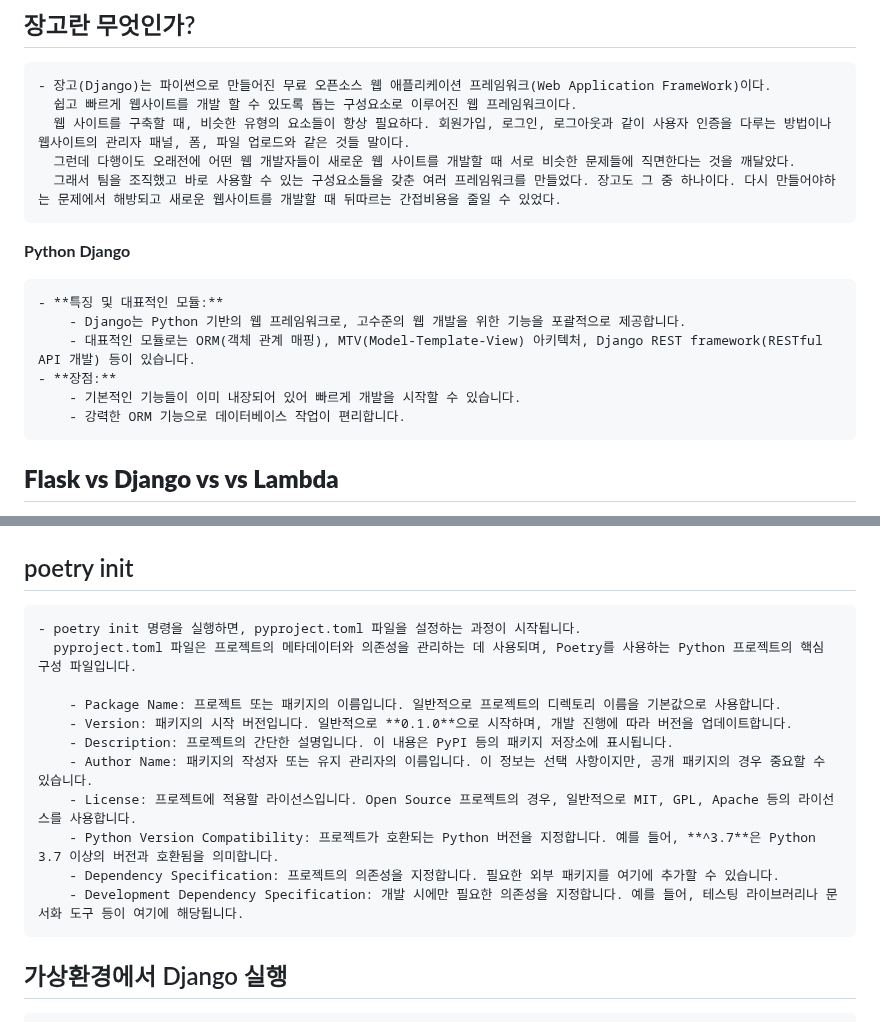
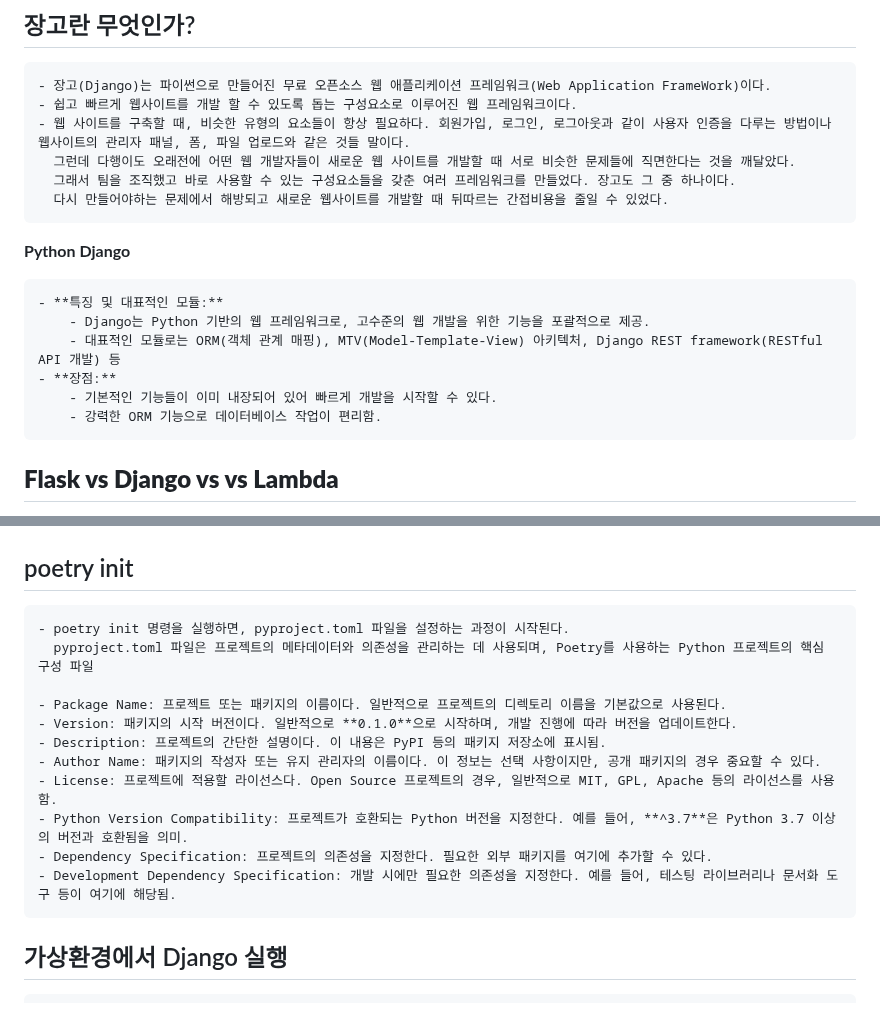
Before and after one commit to BE02LEEJAEHOON/oz_class, a Markdown page: 12_Django/README.md, 2 parts joined by grey strips. Drawn GitHub-style.

```diff
--- a/12_Django/README.md
+++ b/12_Django/README.md
@@ -4,19 +4,20 @@
 
 ## 장고란 무엇인가?
     - 장고(Django)는 파이썬으로 만들어진 무료 오픈소스 웹 애플리케이션 프레임워크(Web Application FrameWork)이다.
-      쉽고 빠르게 웹사이트를 개발 할 수 있도록 돕는 구성요소로 이루어진 웹 프레임워크이다.
-      웹 사이트를 구축할 때, 비슷한 유형의 요소들이 항상 필요하다. 회원가입, 로그인, 로그아웃과 같이 사용자 인증을 다루는 방법이나 웹사이트의 관리자 패널, 폼, 파일 업로드와 같은 것들 말이다.
+    - 쉽고 빠르게 웹사이트를 개발 할 수 있도록 돕는 구성요소로 이루어진 웹 프레임워크이다.
+    - 웹 사이트를 구축할 때, 비슷한 유형의 요소들이 항상 필요하다. 회원가입, 로그인, 로그아웃과 같이 사용자 인증을 다루는 방법이나 웹사이트의 관리자 패널, 폼, 파일 업로드와 같은 것들 말이다.
       그런데 다행이도 오래전에 어떤 웹 개발자들이 새로운 웹 사이트를 개발할 때 서로 비슷한 문제들에 직면한다는 것을 깨달았다.
-      그래서 팀을 조직했고 바로 사용할 수 있는 구성요소들을 갖춘 여러 프레임워크를 만들었다. 장고도 그 중 하나이다. 다시 만들어야하는 문제에서 해방되고 새로운 웹사이트를 개발할 때 뒤따르는 간접비용을 줄일 수 있었다.
+      그래서 팀을 조직했고 바로 사용할 수 있는 구성요소들을 갖춘 여러 프레임워크를 만들었다. 장고도 그 중 하나이다.
+      다시 만들어야하는 문제에서 해방되고 새로운 웹사이트를 개발할 때 뒤따르는 간접비용을 줄일 수 있었다.
 
 **Python Django**
 
     - **특징 및 대표적인 모듈:**
-        - Django는 Python 기반의 웹 프레임워크로, 고수준의 웹 개발을 위한 기능을 포괄적으로 제공합니다.
-        - 대표적인 모듈로는 ORM(객체 관계 매핑), MTV(Model-Template-View) 아키텍처, Django REST framework(RESTful API 개발) 등이 있습니다.
+        - Django는 Python 기반의 웹 프레임워크로, 고수준의 웹 개발을 위한 기능을 포괄적으로 제공.
+        - 대표적인 모듈로는 ORM(객체 관계 매핑), MTV(Model-Template-View) 아키텍처, Django REST framework(RESTful API 개발) 등
     - **장점:**
-        - 기본적인 기능들이 이미 내장되어 있어 빠르게 개발을 시작할 수 있습니다.
-        - 강력한 ORM 기능으로 데이터베이스 작업이 편리합니다.
+        - 기본적인 기능들이 이미 내장되어 있어 빠르게 개발을 시작할 수 있다.
+        - 강력한 ORM 기능으로 데이터베이스 작업이 편리함.
 
 ## **Flask vs Django vs  vs Lambda**
 
@@ -38,17 +39,17 @@
     - 비용이 저렴하다.
 
 ## poetry init
-    - poetry init 명령을 실행하면, pyproject.toml 파일을 설정하는 과정이 시작됩니다.
-      pyproject.toml 파일은 프로젝트의 메타데이터와 의존성을 관리하는 데 사용되며, Poetry를 사용하는 Python 프로젝트의 핵심 구성 파일입니다.
+    - poetry init 명령을 실행하면, pyproject.toml 파일을 설정하는 과정이 시작된다.
+      pyproject.toml 파일은 프로젝트의 메타데이터와 의존성을 관리하는 데 사용되며, Poetry를 사용하는 Python 프로젝트의 핵심 구성 파일
 
-        - Package Name: 프로젝트 또는 패키지의 이름입니다. 일반적으로 프로젝트의 디렉토리 이름을 기본값으로 사용합니다.
-        - Version: 패키지의 시작 버전입니다. 일반적으로 **0.1.0**으로 시작하며, 개발 진행에 따라 버전을 업데이트합니다.
-        - Description: 프로젝트의 간단한 설명입니다. 이 내용은 PyPI 등의 패키지 저장소에 표시됩니다.
-        - Author Name: 패키지의 작성자 또는 유지 관리자의 이름입니다. 이 정보는 선택 사항이지만, 공개 패키지의 경우 중요할 수 있습니다.
-        - License: 프로젝트에 적용할 라이선스입니다. Open Source 프로젝트의 경우, 일반적으로 MIT, GPL, Apache 등의 라이선스를 사용합니다.
-        - Python Version Compatibility: 프로젝트가 호환되는 Python 버전을 지정합니다. 예를 들어, **^3.7**은 Python 3.7 이상의 버전과 호환됨을 의미합니다.
-        - Dependency Specification: 프로젝트의 의존성을 지정합니다. 필요한 외부 패키지를 여기에 추가할 수 있습니다.
-        - Development Dependency Specification: 개발 시에만 필요한 의존성을 지정합니다. 예를 들어, 테스팅 라이브러리나 문서화 도구 등이 여기에 해당됩니다.
+    - Package Name: 프로젝트 또는 패키지의 이름이다. 일반적으로 프로젝트의 디렉토리 이름을 기본값으로 사용된다.
+    - Version: 패키지의 시작 버전이다. 일반적으로 **0.1.0**으로 시작하며, 개발 진행에 따라 버전을 업데이트한다.
+    - Description: 프로젝트의 간단한 설명이다. 이 내용은 PyPI 등의 패키지 저장소에 표시됨.
+    - Author Name: 패키지의 작성자 또는 유지 관리자의 이름이다. 이 정보는 선택 사항이지만, 공개 패키지의 경우 중요할 수 있다.
+    - License: 프로젝트에 적용할 라이선스다. Open Source 프로젝트의 경우, 일반적으로 MIT, GPL, Apache 등의 라이선스를 사용함.
+    - Python Version Compatibility: 프로젝트가 호환되는 Python 버전을 지정한다. 예를 들어, **^3.7**은 Python 3.7 이상의 버전과 호환됨을 의미.
+    - Dependency Specification: 프로젝트의 의존성을 지정한다. 필요한 외부 패키지를 여기에 추가할 수 있다.
+    - Development Dependency Specification: 개발 시에만 필요한 의존성을 지정한다. 예를 들어, 테스팅 라이브러리나 문서화 도구 등이 여기에 해당됨.
 
 ## 가상환경에서 Django 실행
     - > poetry shell # 가상환경으로 접속
```
